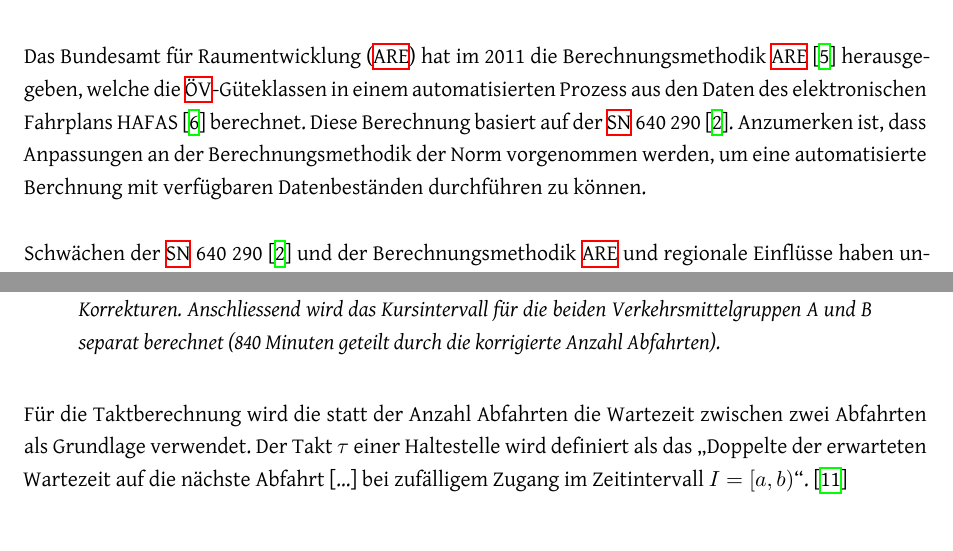
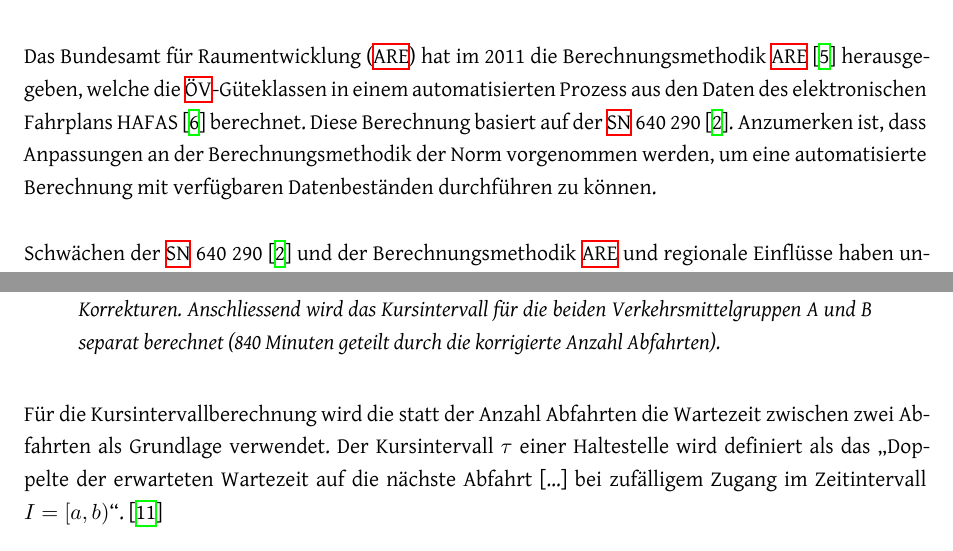
Before and after one commit to ResidenceConan/thesis, a LaTeX thesis (index.tex, which reads technicalreport/introduction.tex, technicalreport/specification.tex): two parts of pages 10 and 23 of 64, joined at a grey line, cut so that both start at the same text. Compiled offline with XeLaTeX.

Commit message:
rename takt to kursintervall

```diff
--- a/technicalreport/introduction.tex
+++ b/technicalreport/introduction.tex
@@ -86,7 +86,7 @@ So kann es interessant sein, die Verbindungen in der Nacht oder am Wochenende ei
 
 Das \ac{ARE} hat im 2011 die Berechnungsmethodik \acs{ARE}~\cite{berechnung_are} herausgegeben, welche die \acs{ÖV}-Güteklassen in einem automatisierten Prozess aus den Daten des elektronischen Fahrplans HAFAS~\cite{sbb_hafas_spec} berechnet.
 Diese Berechnung basiert auf der \acs{SN} 640 290~\cite{sn640290}.
-Anzumerken ist, dass Anpassungen an der Berechnungsmethodik der Norm vorgenommen werden, um eine automatisierte Berchnung mit verfügbaren Datenbeständen durchführen zu können.
+Anzumerken ist, dass Anpassungen an der Berechnungsmethodik der Norm vorgenommen werden, um eine automatisierte Berechnung mit verfügbaren Datenbeständen durchführen zu können.
 
 Schwächen der \acs{SN} 640 290~\cite{sn640290} und der Berechnungsmethodik \acs{ARE} und regionale Einflüsse haben unterschiedliche Kantone dazu bewogen, Anpassungen vorzunehmen.
 Einige Kantone erweitern die Berechnungsmethodik des \acs{ARE}, andere Kantone wiederum passen ihre Berechnungsmethodik basierend auf der \acs{SN} 640 290 an.
--- a/technicalreport/specification.tex
+++ b/technicalreport/specification.tex
@@ -68,8 +68,8 @@ Für Endhaltestellen sowie Haltestellen, die nur in einer Richtung befahren werd
 Anschliessend wird das Kursintervall für die beiden Verkehrsmittelgruppen A und B separat berechnet (840 Minuten geteilt durch die korrigierte Anzahl Abfahrten).
 \end{itquote}
 
-Für die Taktberechnung wird die statt der Anzahl Abfahrten die Wartezeit zwischen zwei Abfahrten als Grundlage verwendet.
-Der Takt $\tau$ einer Haltestelle wird definiert als das "`Doppelte der erwarteten Wartezeit auf die nächste Abfahrt [\ldots] bei zufälligem Zugang im Zeitintervall $I = [a,b)$"'.~\cite{visum_manual_formula}
+Für die Kursintervallberechnung wird die statt der Anzahl Abfahrten die Wartezeit zwischen zwei Abfahrten als Grundlage verwendet.
+Der Kursintervall $\tau$ einer Haltestelle wird definiert als das "`Doppelte der erwarteten Wartezeit auf die nächste Abfahrt [\ldots] bei zufälligem Zugang im Zeitintervall $I = [a,b)$"'.~\cite{visum_manual_formula}
 
 \subsubsection{Haltestellenkategorie}
 \label{Zusammenhang zur Berechnungsmethodik ARE:Haltestellenkategorie}
```
